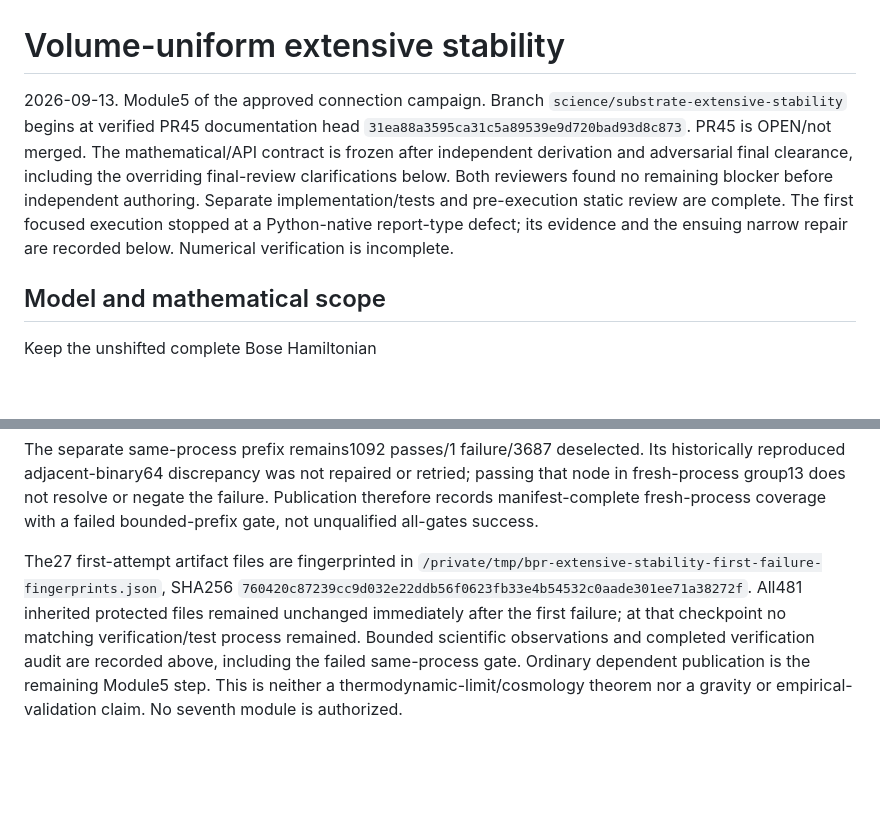
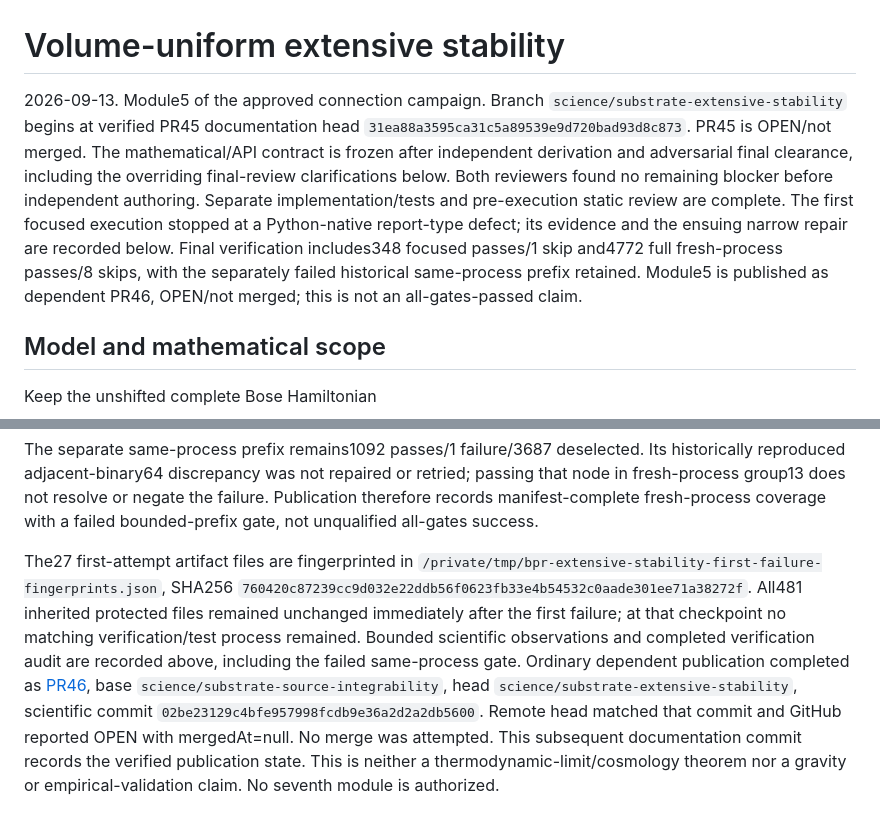
Before and after one commit to jackalkahwati/BPR-Math-Spine, a Markdown page: doc/derivations/substrate_extensive_stability_2026-09-13.md, 2 parts joined by grey strips. Rendered like a GitHub page; blank space fills up the shorter version.

Commit message:
Record verified dependent stability publication
Co-Authored-By: Claude Code <noreply@anthropic.com>

```diff
--- a/doc/derivations/substrate_extensive_stability_2026-09-13.md
+++ b/doc/derivations/substrate_extensive_stability_2026-09-13.md
@@ -1,6 +1,6 @@
 # Volume-uniform extensive stability
 
-2026-09-13. Module5 of the approved connection campaign. Branch `science/substrate-extensive-stability` begins at verified PR45 documentation head `31ea88a3595ca31c5a89539e9d720bad93d8c873`. PR45 is OPEN/not merged. The mathematical/API contract is frozen after independent derivation and adversarial final clearance, including the overriding final-review clarifications below. Both reviewers found no remaining blocker before independent authoring. Separate implementation/tests and pre-execution static review are complete. The first focused execution stopped at a Python-native report-type defect; its evidence and the ensuing narrow repair are recorded below. Numerical verification is incomplete.
+2026-09-13. Module5 of the approved connection campaign. Branch `science/substrate-extensive-stability` begins at verified PR45 documentation head `31ea88a3595ca31c5a89539e9d720bad93d8c873`. PR45 is OPEN/not merged. The mathematical/API contract is frozen after independent derivation and adversarial final clearance, including the overriding final-review clarifications below. Both reviewers found no remaining blocker before independent authoring. Separate implementation/tests and pre-execution static review are complete. The first focused execution stopped at a Python-native report-type defect; its evidence and the ensuing narrow repair are recorded below. Final verification includes348 focused passes/1 skip and4772 full fresh-process passes/8 skips, with the separately failed historical same-process prefix retained. Module5 is published as dependent PR46, OPEN/not merged; this is not an all-gates-passed claim.
 
 ## Model and mathematical scope
 
@@ -218,4 +218,4 @@ Runner elapsed2629.680886875s;114 subprocesses sum2571.070209037s; pytest summar
 
 The separate same-process prefix remains1092 passes/1 failure/3687 deselected. Its historically reproduced adjacent-binary64 discrepancy was not repaired or retried; passing that node in fresh-process group13 does not resolve or negate the failure. Publication therefore records manifest-complete fresh-process coverage with a failed bounded-prefix gate, not unqualified all-gates success.
 
-The27 first-attempt artifact files are fingerprinted in `/private/tmp/bpr-extensive-stability-first-failure-fingerprints.json`, SHA256 `760420c87239cc9d032e22ddb56f0623fb33e4b54532c0aade301ee71a38272f`. All481 inherited protected files remained unchanged immediately after the first failure; at that checkpoint no matching verification/test process remained. Bounded scientific observations and completed verification audit are recorded above, including the failed same-process gate. Ordinary dependent publication is the remaining Module5 step. This is neither a thermodynamic-limit/cosmology theorem nor a gravity or empirical-validation claim. No seventh module is authorized.
+The27 first-attempt artifact files are fingerprinted in `/private/tmp/bpr-extensive-stability-first-failure-fingerprints.json`, SHA256 `760420c87239cc9d032e22ddb56f0623fb33e4b54532c0aade301ee71a38272f`. All481 inherited protected files remained unchanged immediately after the first failure; at that checkpoint no matching verification/test process remained. Bounded scientific observations and completed verification audit are recorded above, including the failed same-process gate. Ordinary dependent publication completed as [PR46](https://github.com/jackalkahwati/BPR-Math-Spine/pull/46), base `science/substrate-source-integrability`, head `science/substrate-extensive-stability`, scientific commit `02be23129c4bfe957998fcdb9e36a2d2a2db5600`. Remote head matched that commit and GitHub reported OPEN with mergedAt=null. No merge was attempted. This subsequent documentation commit records the verified publication state. This is neither a thermodynamic-limit/cosmology theorem nor a gravity or empirical-validation claim. No seventh module is authorized.
```
Also changed, not shown: doc/derivations/toe_connection_campaign_2026-09-13.md (+1 -1 lines).
